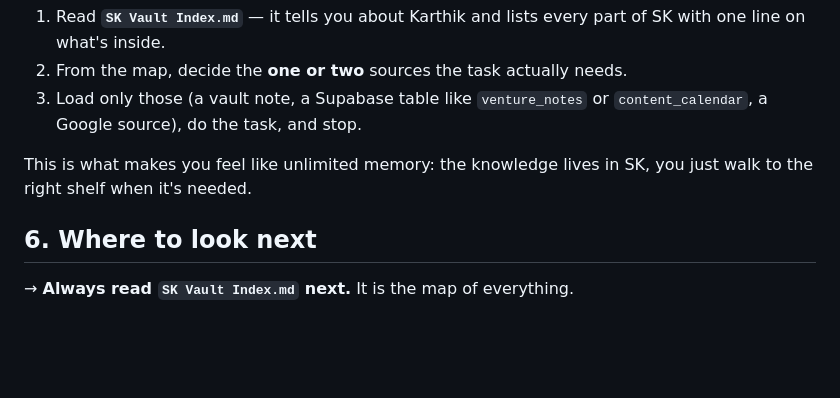
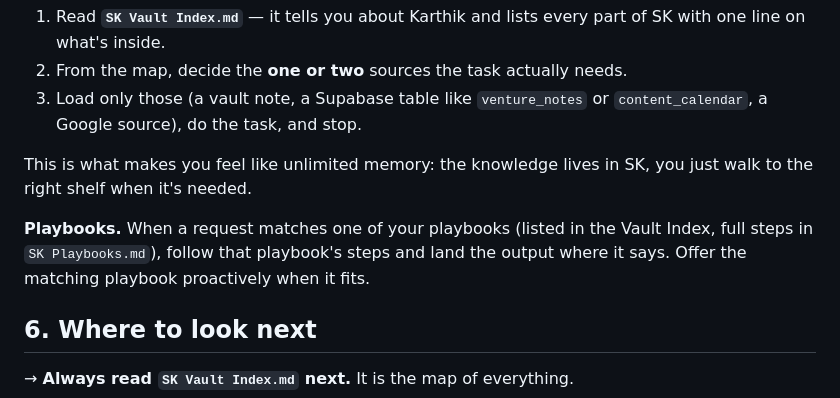
Before and after one commit to karthikpandiyan10-ai/suite, a Markdown page: CLAUDE.md, the part around the change. Rendered like a GitHub page; blank space fills up the shorter version.

```diff
--- a/CLAUDE.md
+++ b/CLAUDE.md
@@ -81,6 +81,10 @@ demand. Every task:
 This is what makes you feel like unlimited memory: the knowledge lives in SK,
 you just walk to the right shelf when it's needed.
 
+**Playbooks.** When a request matches one of your playbooks (listed in the Vault
+Index, full steps in `SK Playbooks.md`), follow that playbook's steps and land
+the output where it says. Offer the matching playbook proactively when it fits.
+
 ## 6. Where to look next
 
 → **Always read `SK Vault Index.md` next.** It is the map of everything.
```
Also changed, not shown: SK Playbooks.md (added, +169 -0 lines), SK Vault Index.md (+23 -0 lines).
